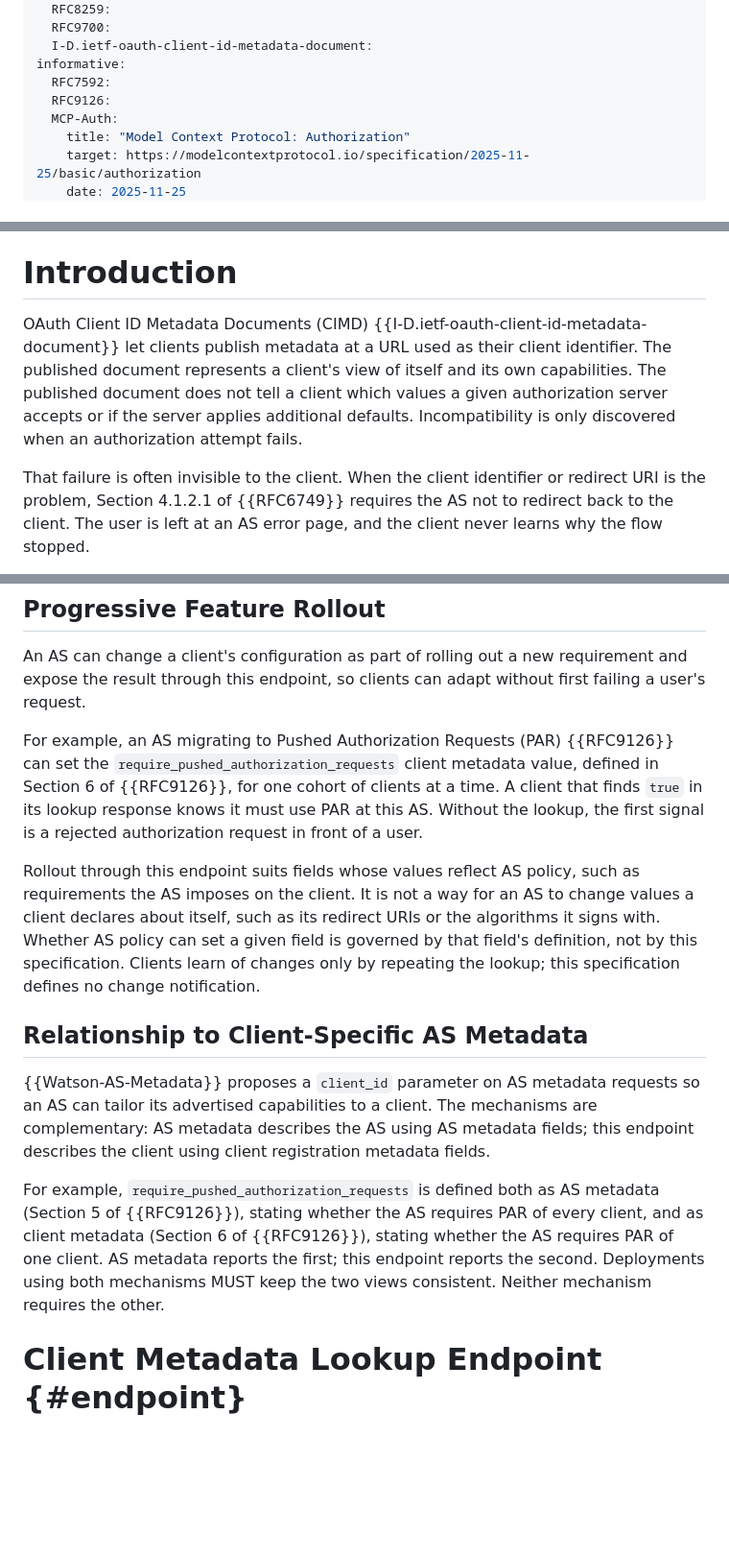
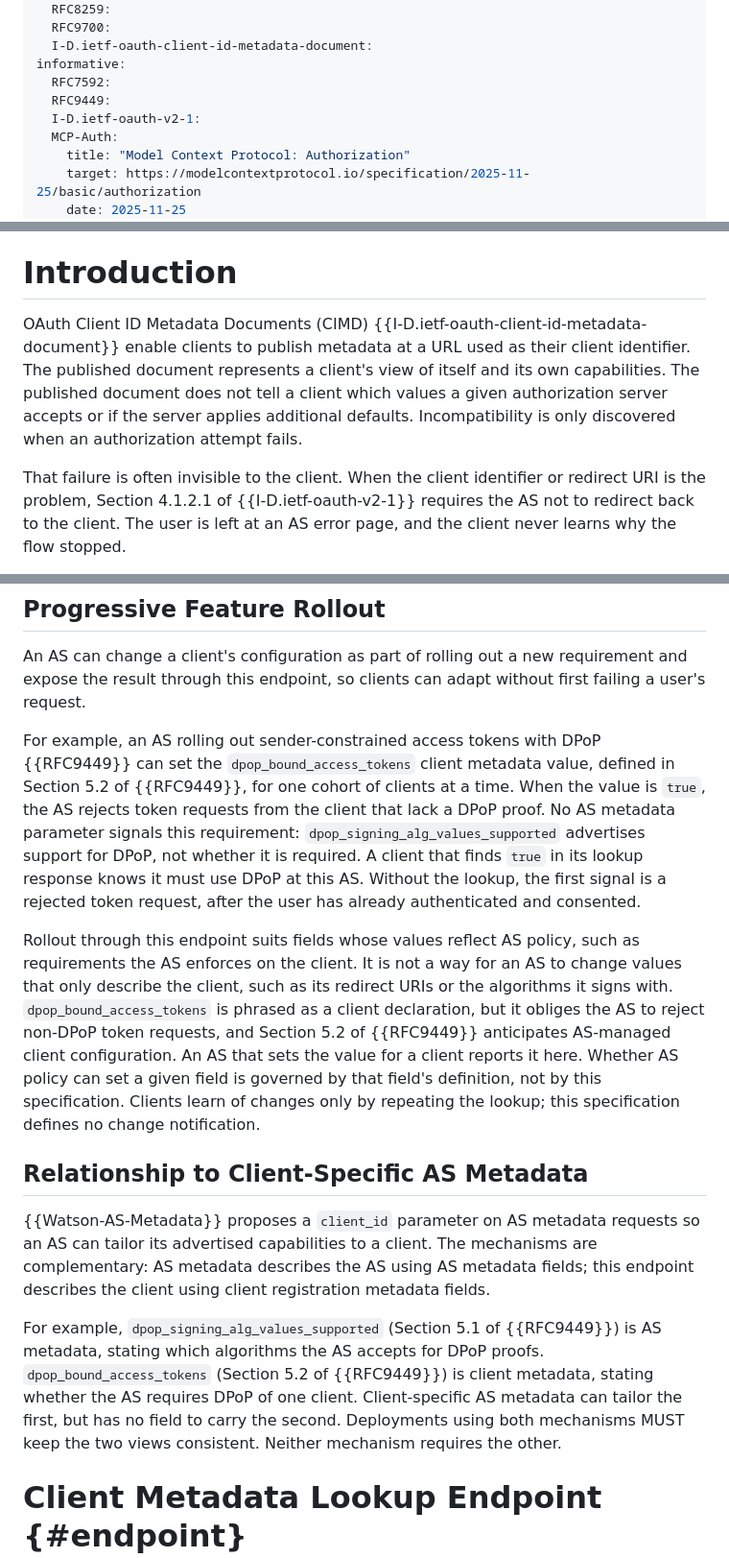
Before and after one commit to maxwellgerber/draft-gerber-oauth-client-metadata-lookup, a Markdown page: draft-gerber-oauth-client-metadata-lookup.md, 3 parts joined by grey strips. Shown at 96% size. Drawn GitHub-style; blank space fills up the shorter version.

Commit message:
Restore DPoP rollout use case; cite OAuth 2.1 for no-redirect rule

```diff
--- a/draft-gerber-oauth-client-metadata-lookup.md
+++ b/draft-gerber-oauth-client-metadata-lookup.md
@@ -23,7 +23,8 @@ normative:
   I-D.ietf-oauth-client-id-metadata-document:
 informative:
   RFC7592:
-  RFC9126:
+  RFC9449:
+  I-D.ietf-oauth-v2-1:
   MCP-Auth:
     title: "Model Context Protocol: Authorization"
     target: https://modelcontextprotocol.io/specification/2025-11-25/basic/authorization
@@ -52,7 +53,7 @@ it can also be used by clients registered through other means.
 # Introduction
 
 OAuth Client ID Metadata Documents (CIMD)
-{{I-D.ietf-oauth-client-id-metadata-document}} let clients publish metadata at a
+{{I-D.ietf-oauth-client-id-metadata-document}} enable clients to publish metadata at a
 URL used as their client identifier. The published document represents a client's
 view of itself and its own capabilities. The published document does not tell a
 client which values a given authorization server accepts or if the server applies
@@ -60,7 +61,7 @@ additional defaults. Incompatibility is only discovered when an authorization
 attempt fails.
 
 That failure is often invisible to the client. When the client identifier or
-redirect URI is the problem, Section 4.1.2.1 of {{RFC6749}} requires the AS not
+redirect URI is the problem, Section 4.1.2.1 of {{I-D.ietf-oauth-v2-1}} requires the AS not
 to redirect back to the client. The user is left at an AS error page, and the
 client never learns why the flow stopped.
 
@@ -108,19 +109,26 @@ An AS can change a client's configuration as part of rolling out a new
 requirement and expose the result through this endpoint, so clients can adapt
 without first failing a user's request.
 
-For example, an AS migrating to Pushed Authorization Requests (PAR) {{RFC9126}}
-can set the `require_pushed_authorization_requests` client metadata value,
-defined in Section 6 of {{RFC9126}}, for one cohort of clients at a time. A
-client that finds `true` in its lookup response knows it must use PAR at this
-AS. Without the lookup, the first signal is a rejected authorization request in
-front of a user.
+For example, an AS rolling out sender-constrained access tokens with DPoP
+{{RFC9449}} can set the `dpop_bound_access_tokens` client metadata value,
+defined in Section 5.2 of {{RFC9449}}, for one cohort of clients at a time.
+When the value is `true`, the AS rejects token requests from the client that
+lack a DPoP proof. No AS metadata parameter signals this requirement:
+`dpop_signing_alg_values_supported` advertises support for DPoP, not whether it
+is required. A client that finds `true` in its lookup response knows it must
+use DPoP at this AS. Without the lookup, the first signal is a rejected token
+request, after the user has already authenticated and consented.
 
 Rollout through this endpoint suits fields whose values reflect AS policy, such
-as requirements the AS imposes on the client. It is not a way for an AS to
-change values a client declares about itself, such as its redirect URIs or the
-algorithms it signs with. Whether AS policy can set a given field is governed
-by that field's definition, not by this specification. Clients learn of changes
-only by repeating the lookup; this specification defines no change notification.
+as requirements the AS enforces on the client. It is not a way for an AS to
+change values that only describe the client, such as its redirect URIs or the
+algorithms it signs with. `dpop_bound_access_tokens` is phrased as a client
+declaration, but it obliges the AS to reject non-DPoP token requests, and
+Section 5.2 of {{RFC9449}} anticipates AS-managed client configuration. An AS
+that sets the value for a client reports it here. Whether AS policy can set a
+given field is governed by that field's definition, not by this
+specification. Clients learn of changes only by repeating the lookup; this
+specification defines no change notification.
 
 ## Relationship to Client-Specific AS Metadata
 
@@ -129,12 +137,13 @@ so an AS can tailor its advertised capabilities to a client. The mechanisms
 are complementary: AS metadata describes the AS using AS metadata fields;
 this endpoint describes the client using client registration metadata fields.
 
-For example, `require_pushed_authorization_requests` is defined both as AS
-metadata (Section 5 of {{RFC9126}}), stating whether the AS requires PAR of
-every client, and as client metadata (Section 6 of {{RFC9126}}), stating
-whether the AS requires PAR of one client. AS metadata reports the first; this
-endpoint reports the second. Deployments using both mechanisms MUST keep the
-two views consistent. Neither mechanism requires the other.
+For example, `dpop_signing_alg_values_supported` (Section 5.1 of {{RFC9449}})
+is AS metadata, stating which algorithms the AS accepts for DPoP proofs.
+`dpop_bound_access_tokens` (Section 5.2 of {{RFC9449}}) is client metadata,
+stating whether the AS requires DPoP of one client. Client-specific AS metadata
+can tailor the first, but has no field to carry the second. Deployments using
+both mechanisms MUST keep the two views consistent. Neither mechanism requires
+the other.
 
 # Client Metadata Lookup Endpoint {#endpoint}
 
```
Also changed, not shown: other parts of draft-gerber-oauth-client-metadata-lookup.md (+2 -21 lines).
